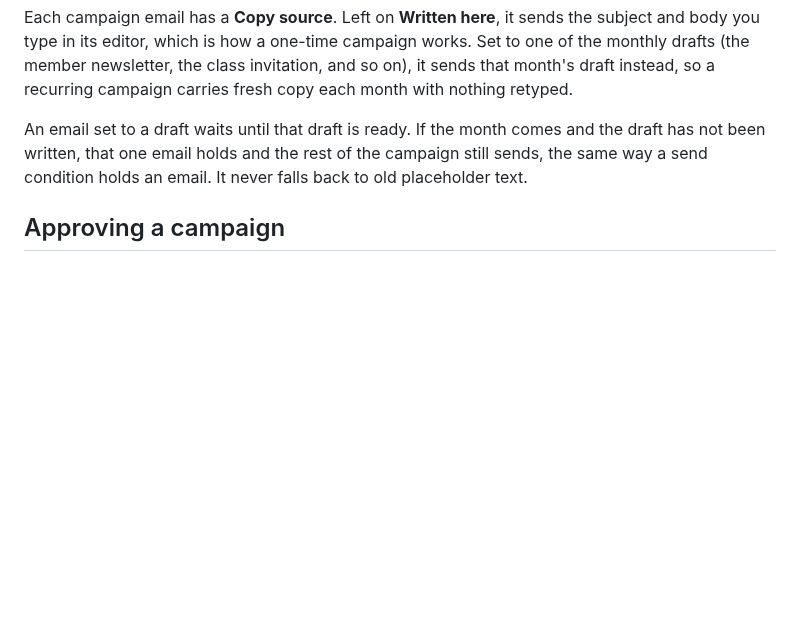
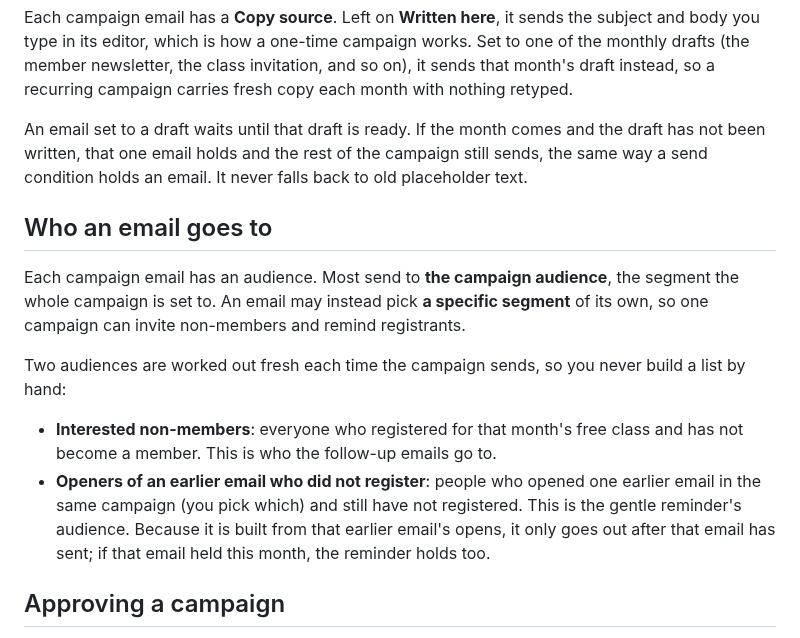
Before and after one commit to gnyrd/twy-overview, a Markdown page: docs/user-guide/campaigns.md, the part around the change. GitHub-like rendering; blank space fills up the shorter version.

Commit message:
docs: regenerate campaigns page (Who an email goes to)
Co-Authored-By: Claude Opus 4.8 <noreply@anthropic.com>

```diff
--- a/docs/user-guide/campaigns.md
+++ b/docs/user-guide/campaigns.md
@@ -57,6 +57,15 @@ Each campaign email has a **Copy source**. Left on **Written here**, it sends th
 
 An email set to a draft waits until that draft is ready. If the month comes and the draft has not been written, that one email holds and the rest of the campaign still sends, the same way a send condition holds an email. It never falls back to old placeholder text.
 
+## Who an email goes to
+
+Each campaign email has an audience. Most send to **the campaign audience**, the segment the whole campaign is set to. An email may instead pick **a specific segment** of its own, so one campaign can invite non-members and remind registrants.
+
+Two audiences are worked out fresh each time the campaign sends, so you never build a list by hand:
+
+- **Interested non-members**: everyone who registered for that month's free class and has not become a member. This is who the follow-up emails go to.
+- **Openers of an earlier email who did not register**: people who opened one earlier email in the same campaign (you pick which) and still have not registered. This is the gentle reminder's audience. Because it is built from that earlier email's opens, it only goes out after that email has sent; if that email held this month, the reminder holds too.
+
 ## Approving a campaign
 
 Each email carries an **Approved** box in its editor. Tick it and save to approve that email's copy. Any later save without the box ticked clears the approval, because the copy just changed and a stale approval must not carry to words you have not signed off.
```
